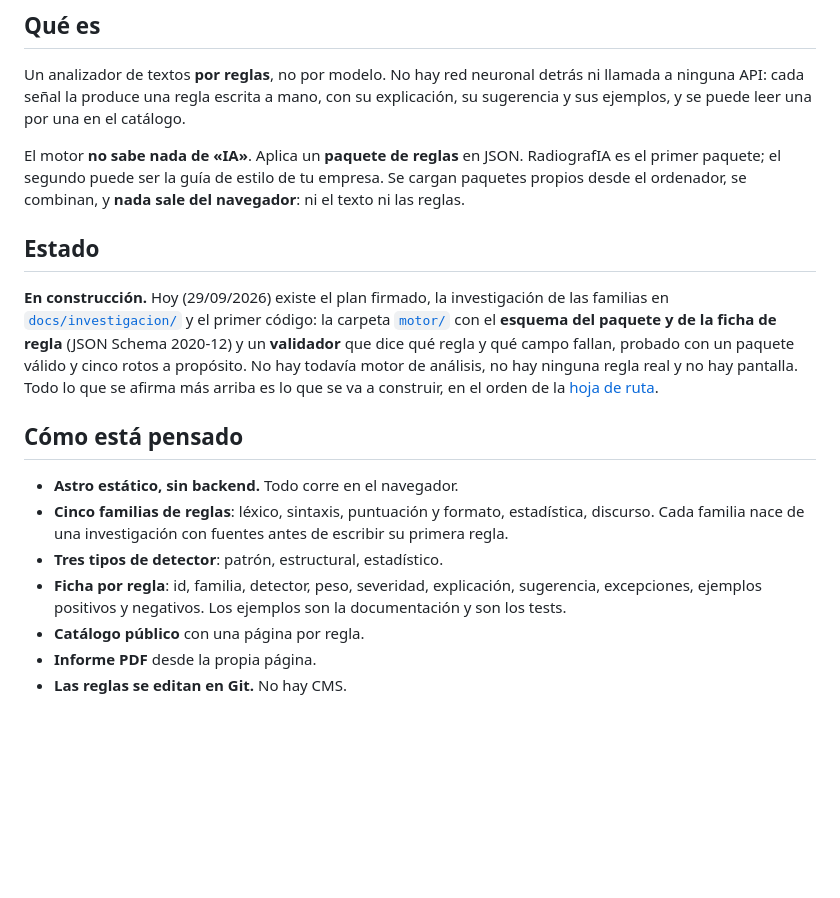
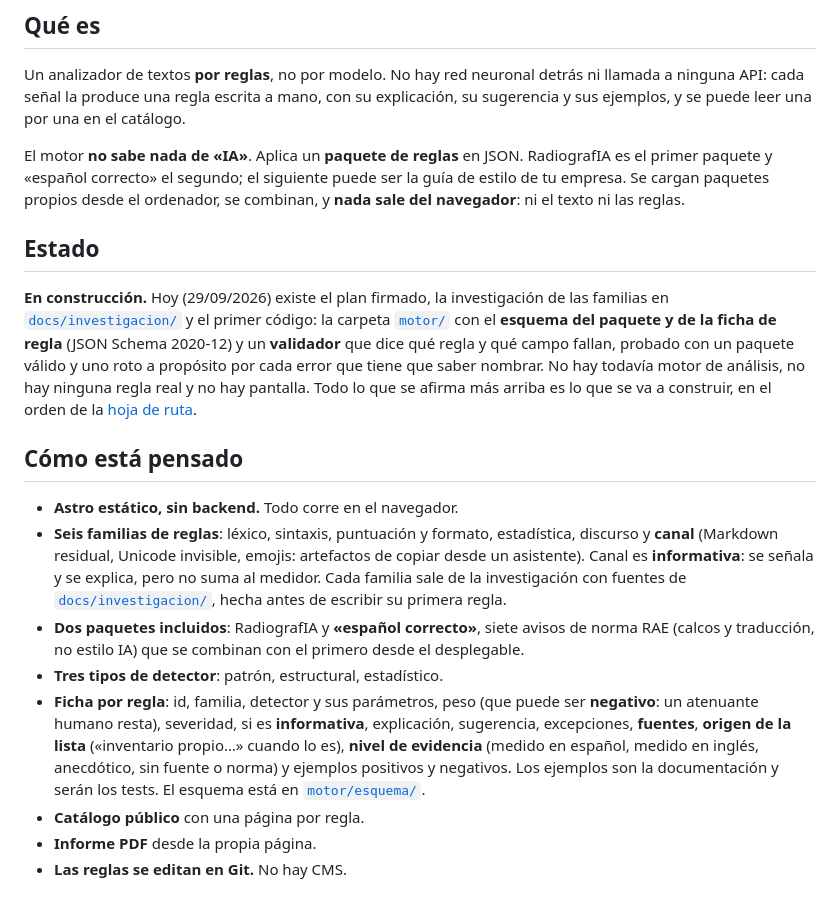
Before and after one commit to ablanquez/radiografia, a Markdown page: README.md, the part around the change. GitHub-like rendering; blank space fills up the shorter version.

Commit message:
docs(readme): seis familias con canal informativa, el paquete «español correcto» y la ficha completa
- «Qué es»: el segundo paquete ya no es hipotético, es «español correcto».
- «Estado»: sin cifra de fixtures, que envejecía (decía cinco y son once).
- «Cómo está pensado»: seis familias (canal informativa, no suma), dos
  paquetes incluidos, y la ficha con los campos reales del esquema.

Co-Authored-By: Claude Opus 5.5 <noreply@anthropic.com>

```diff
--- a/README.md
+++ b/README.md
@@ -28,9 +28,10 @@ mano, con su explicación, su sugerencia y sus ejemplos, y se puede leer una
 por una en el catálogo.
 
 El motor **no sabe nada de «IA»**. Aplica un **paquete de reglas** en JSON.
-RadiografIA es el primer paquete; el segundo puede ser la guía de estilo de
-tu empresa. Se cargan paquetes propios desde el ordenador, se combinan, y
-**nada sale del navegador**: ni el texto ni las reglas.
+RadiografIA es el primer paquete y «español correcto» el segundo; el
+siguiente puede ser la guía de estilo de tu empresa. Se cargan paquetes
+propios desde el ordenador, se combinan, y **nada sale del navegador**: ni
+el texto ni las reglas.
 
 ## Estado
 
@@ -39,20 +40,33 @@ investigación de las familias en [`docs/investigacion/`](docs/investigacion/)
 y el primer código: la carpeta [`motor/`](motor/) con el **esquema del
 paquete y de la ficha de regla** (JSON Schema 2020-12) y un **validador**
 que dice qué regla y qué campo fallan, probado con un paquete válido y
-cinco rotos a propósito. No hay todavía motor de análisis, no hay ninguna
-regla real y no hay pantalla. Todo lo que se afirma más arriba es lo que
-se va a construir, en el orden de la [hoja de ruta](#hoja-de-ruta).
+uno roto a propósito por cada error que tiene que saber nombrar. No hay
+todavía motor de análisis, no hay ninguna regla real y no hay pantalla.
+Todo lo que se afirma más arriba es lo que se va a construir, en el orden
+de la [hoja de ruta](#hoja-de-ruta).
 
 ## Cómo está pensado
 
 - **Astro estático, sin backend.** Todo corre en el navegador.
-- **Cinco familias de reglas**: léxico, sintaxis, puntuación y formato,
-  estadística, discurso. Cada familia nace de una investigación con fuentes
-  antes de escribir su primera regla.
+- **Seis familias de reglas**: léxico, sintaxis, puntuación y formato,
+  estadística, discurso y **canal** (Markdown residual, Unicode invisible,
+  emojis: artefactos de copiar desde un asistente). Canal es
+  **informativa**: se señala y se explica, pero no suma al medidor. Cada
+  familia sale de la investigación con fuentes de
+  [`docs/investigacion/`](docs/investigacion/), hecha antes de escribir su
+  primera regla.
+- **Dos paquetes incluidos**: RadiografIA y **«español correcto»**, siete
+  avisos de norma RAE (calcos y traducción, no estilo IA) que se combinan
+  con el primero desde el desplegable.
 - **Tres tipos de detector**: patrón, estructural, estadístico.
-- **Ficha por regla**: id, familia, detector, peso, severidad, explicación,
-  sugerencia, excepciones, ejemplos positivos y negativos. Los ejemplos son
-  la documentación y son los tests.
+- **Ficha por regla**: id, familia, detector y sus parámetros, peso (que
+  puede ser **negativo**: un atenuante humano resta), severidad, si es
+  **informativa**, explicación, sugerencia, excepciones, **fuentes**,
+  **origen de la lista** («inventario propio…» cuando lo es), **nivel de
+  evidencia** (medido en español, medido en inglés, anecdótico, sin fuente
+  o norma) y ejemplos positivos y negativos. Los ejemplos son la
+  documentación y serán los tests. El esquema está en
+  [`motor/esquema/`](motor/esquema/).
 - **Catálogo público** con una página por regla.
 - **Informe PDF** desde la propia página.
 - **Las reglas se editan en Git.** No hay CMS.
```
